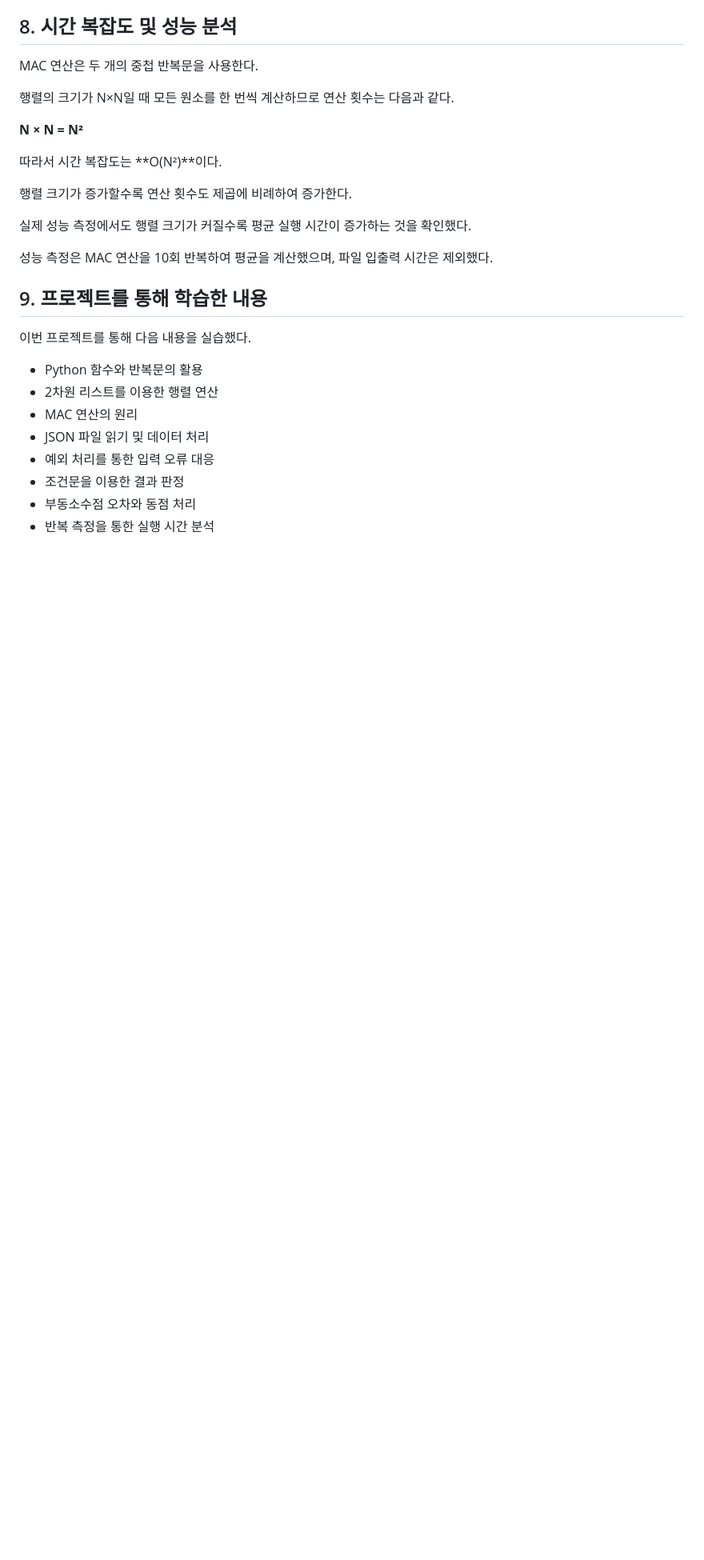
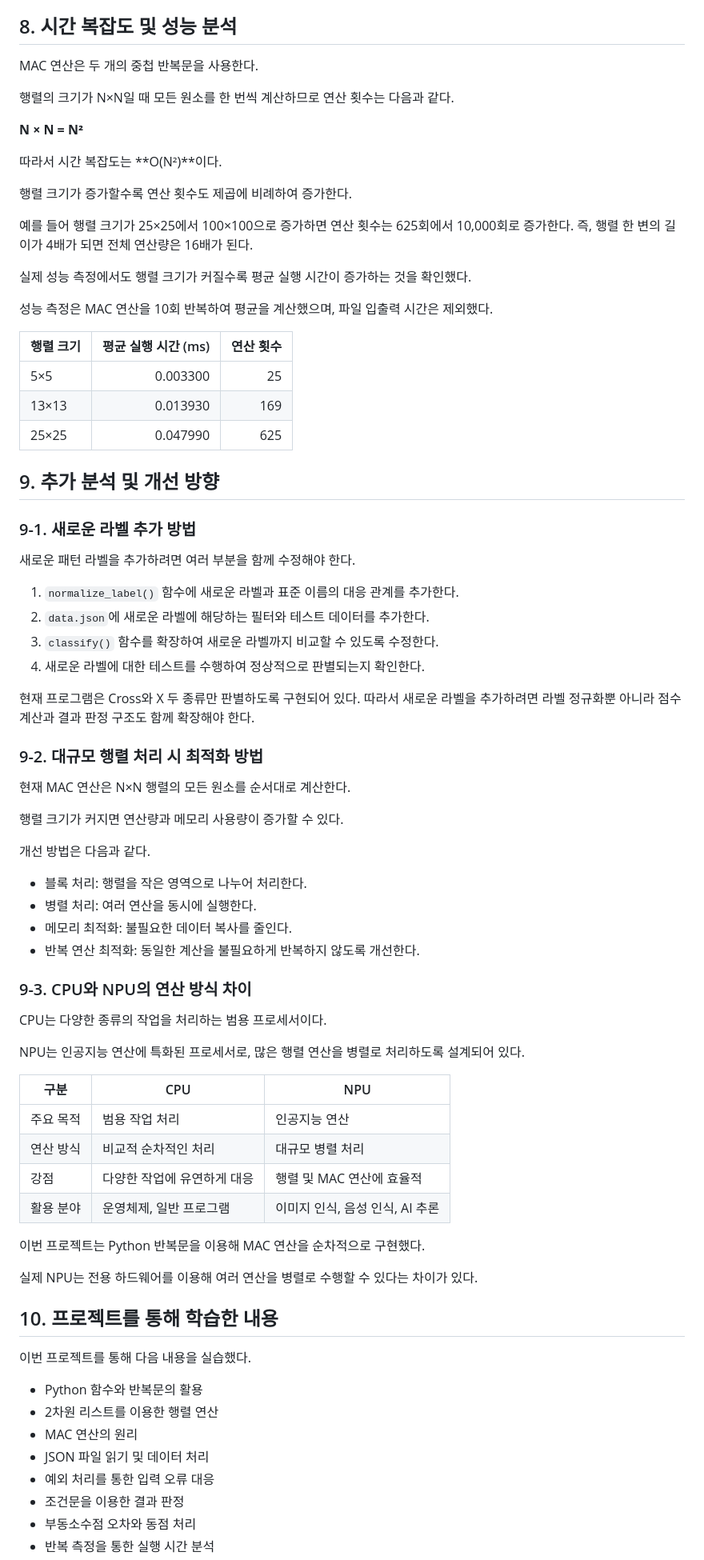
Before and after one commit to dreamb-lab/mini-npu-simulator, a Markdown page: README.md, the part around one of its changes. Shown at 80% size. Drawn GitHub-style; blank space fills up the shorter version.

Commit message:
Improve NPU simulator and update documentation

```diff
--- a/README.md
+++ b/README.md
@@ -229,11 +234,62 @@ MAC 연산은 두 개의 중첩 반복문을 사용한다.
 
 행렬 크기가 증가할수록 연산 횟수도 제곱에 비례하여 증가한다.
 
+예를 들어 행렬 크기가 25×25에서 100×100으로 증가하면 연산 횟수는 625회에서 10,000회로 증가한다. 즉, 행렬 한 변의 길이가 4배가 되면 전체 연산량은 16배가 된다.
+
 실제 성능 측정에서도 행렬 크기가 커질수록 평균 실행 시간이 증가하는 것을 확인했다.
 
 성능 측정은 MAC 연산을 10회 반복하여 평균을 계산했으며, 파일 입출력 시간은 제외했다.
 
-## 9. 프로젝트를 통해 학습한 내용
+| 행렬 크기 | 평균 실행 시간 (ms) | 연산 횟수 |
+|---|---:|---:|
+| 5×5 | 0.003300 | 25 |
+| 13×13 | 0.013930 | 169 |
+| 25×25 | 0.047990 | 625 |
+
+## 9. 추가 분석 및 개선 방향
+
+### 9-1. 새로운 라벨 추가 방법
+
+새로운 패턴 라벨을 추가하려면 여러 부분을 함께 수정해야 한다.
+
+1. `normalize_label()` 함수에 새로운 라벨과 표준 이름의 대응 관계를 추가한다.
+2. `data.json`에 새로운 라벨에 해당하는 필터와 테스트 데이터를 추가한다.
+3. `classify()` 함수를 확장하여 새로운 라벨까지 비교할 수 있도록 수정한다.
+4. 새로운 라벨에 대한 테스트를 수행하여 정상적으로 판별되는지 확인한다.
+
+현재 프로그램은 Cross와 X 두 종류만 판별하도록 구현되어 있다. 따라서 새로운 라벨을 추가하려면 라벨 정규화뿐 아니라 점수 계산과 결과 판정 구조도 함께 확장해야 한다.
+
+### 9-2. 대규모 행렬 처리 시 최적화 방법
+
+현재 MAC 연산은 N×N 행렬의 모든 원소를 순서대로 계산한다.
+
+행렬 크기가 커지면 연산량과 메모리 사용량이 증가할 수 있다.
+
+개선 방법은 다음과 같다.
+
+- 블록 처리: 행렬을 작은 영역으로 나누어 처리한다.
+- 병렬 처리: 여러 연산을 동시에 실행한다.
+- 메모리 최적화: 불필요한 데이터 복사를 줄인다.
+- 반복 연산 최적화: 동일한 계산을 불필요하게 반복하지 않도록 개선한다.
+
+### 9-3. CPU와 NPU의 연산 방식 차이
+
+CPU는 다양한 종류의 작업을 처리하는 범용 프로세서이다.
+
+NPU는 인공지능 연산에 특화된 프로세서로, 많은 행렬 연산을 병렬로 처리하도록 설계되어 있다.
+
+| 구분 | CPU | NPU |
+|---|---|---|
+| 주요 목적 | 범용 작업 처리 | 인공지능 연산 |
+| 연산 방식 | 비교적 순차적인 처리 | 대규모 병렬 처리 |
+| 강점 | 다양한 작업에 유연하게 대응 | 행렬 및 MAC 연산에 효율적 |
+| 활용 분야 | 운영체제, 일반 프로그램 | 이미지 인식, 음성 인식, AI 추론 |
+
+이번 프로젝트는 Python 반복문을 이용해 MAC 연산을 순차적으로 구현했다.
+
+실제 NPU는 전용 하드웨어를 이용해 여러 연산을 병렬로 수행할 수 있다는 차이가 있다.
+
+## 10. 프로젝트를 통해 학습한 내용
 
 이번 프로젝트를 통해 다음 내용을 실습했다.
 
```
Also changed, not shown: other parts of README.md (+7 -2 lines), evidence/03_undecided.png, 1 other file.
